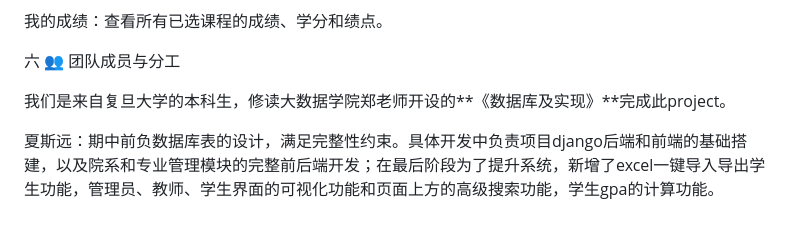
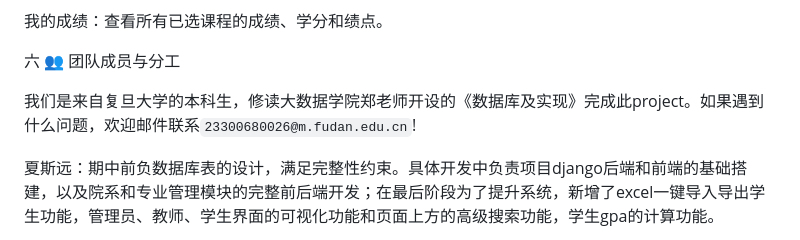
Before and after one commit to xiasiyuan18/student-grade-management-system, a Markdown page: README.md, the part around the change. Rendered like a GitHub page.

```diff
--- a/README.md
+++ b/README.md
@@ -184,7 +184,7 @@ python generate_student_excel.py
 
 六 👥 团队成员与分工
 
-我们是来自复旦大学的本科生，修读大数据学院郑老师开设的**《数据库及实现》**完成此project。
+我们是来自复旦大学的本科生，修读大数据学院郑老师开设的《数据库及实现》完成此project。如果遇到什么问题，欢迎邮件联系`23300680026@m.fudan.edu.cn`!
 
 夏斯远：期中前负数据库表的设计，满足完整性约束。具体开发中负责项目django后端和前端的基础搭建，以及院系和专业管理模块的完整前后端开发；在最后阶段为了提升系统，新增了excel一键导入导出学生功能，管理员、教师、学生界面的可视化功能和页面上方的高级搜索功能，学生gpa的计算功能。
 
```
